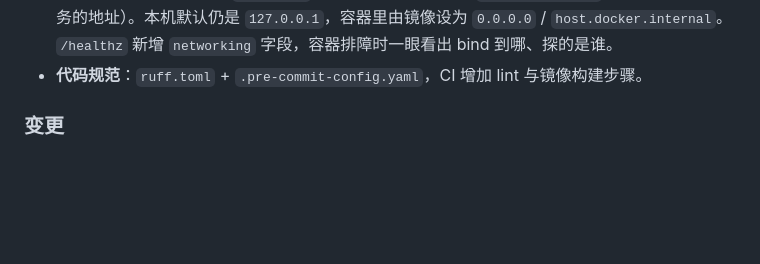
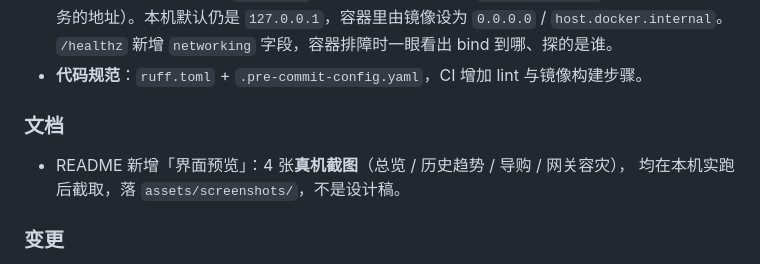
Before and after one commit to YuHeng-123/OmniAgent-Platform, a Markdown page: CHANGELOG.md, the part around the change. GitHub-like rendering; blank space fills up the shorter version.

```diff
--- a/CHANGELOG.md
+++ b/CHANGELOG.md
@@ -24,6 +24,10 @@
   微服务的地址）。本机默认仍是 `127.0.0.1`，容器里由镜像设为 `0.0.0.0` / `host.docker.internal`。
   `/healthz` 新增 `networking` 字段，容器排障时一眼看出 bind 到哪、探的是谁。
 - **代码规范**：`ruff.toml` + `.pre-commit-config.yaml`，CI 增加 lint 与镜像构建步骤。
+
+### 文档
+- README 新增「界面预览」：4 张**真机截图**（总览 / 历史趋势 / 导购 / 网关容灾），
+  均在本机实跑后截取，落 `assets/screenshots/`，不是设计稿。
 
 ### 变更
 - **事件总线架构重构**：由「每个 SSE 连接各自探测」改为**全局共享巡检器**
```
Also changed, not shown: README.md (+27 -0 lines), assets/screenshots/01-overview.png (added), assets/screenshots/02-history.png (added), assets/screenshots/03-guide.png (added), assets/screenshots/04-gateway.png (added).
